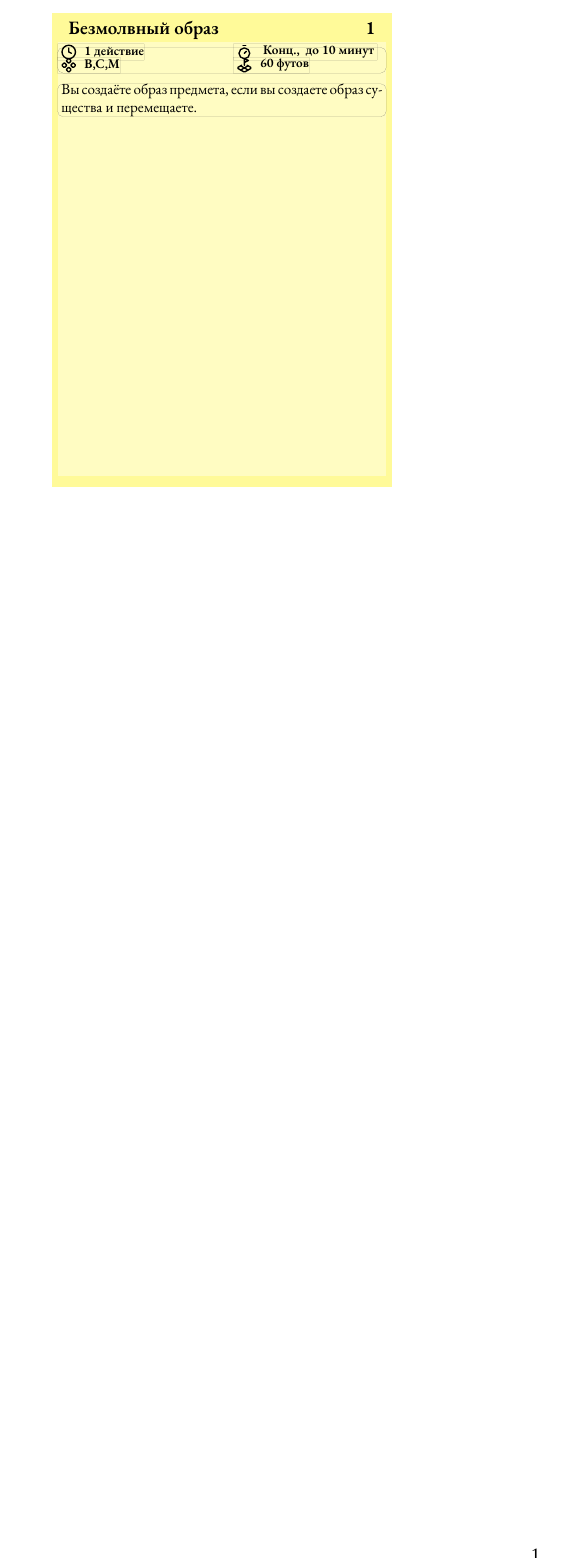
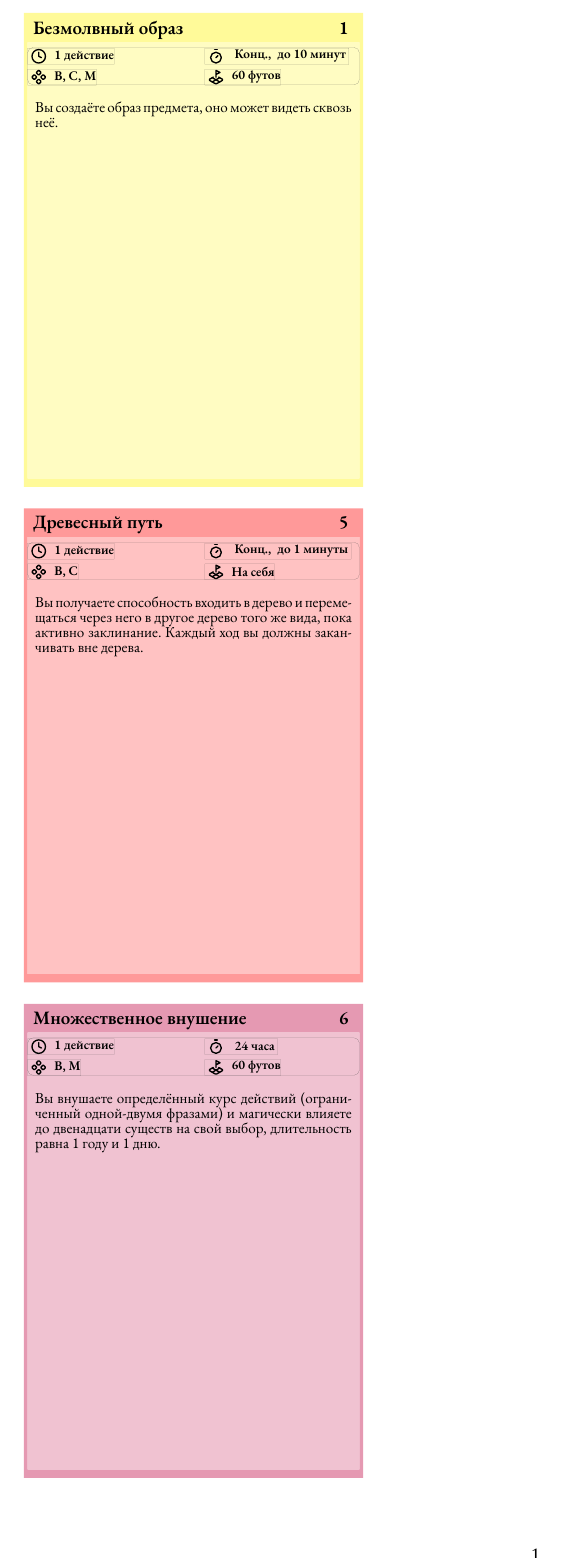
Before and after one commit to TVBlackman1/dnd-cards, a LaTeX document (main.tex, which reads card/default_styles.tex, data/data.csv): part of the page, cut so that both start at the same text. Compiled offline with XeLaTeX; a missing font is replaced by an installed copy or a similar font.

Commit message:
auto writing backward of card

```diff
--- a/card/default_styles.tex
+++ b/card/default_styles.tex
@@ -7,13 +7,14 @@
     boxsep=0pt,
     left=0mm, right=0mm, top=1mm, bottom=1mm,
     before skip=0pt, after skip=0pt,
-    lefttitle=2mm, righttitle=2mm, toptitle=1mm, bottomtitle=0mm,
-    leftrule=1mm, rightrule=1mm, bottomrule=2mm,
+    lefttitle=1mm, righttitle=2mm, toptitle=1mm, bottomtitle=0mm,
+    leftrule=0.7mm, rightrule=0.7mm, bottomrule=1.5mm,
     sharp corners,
     fonttitle=\fontsizeTitle\bfseries\fontspec{\mainfontname},
     fontupper=\fontsizeBody\fontspec{\smallfontname},
     coltitle=cardtitle,
     nobeforeafter,
+    enhanced jigsaw,
   }
 }
 
--- a/data/data.csv
+++ b/data/data.csv
@@ -1,2 +1,4 @@
 Name,OrigName,School,Level,Description,Material,Verbal,Somatic,Distance,Ritual,CastTime,Duration,Sources
-Безмолвный образ,Silent image,Иллюзия,1,"Вы создаёте образ предмета, существа или другого видимого явления, помещающийся в объеме в куб с длиной ребра 15 футов. Образ появляется в точке, которую вы видите в пределах дистанции, и существует, пока активно заклинание. Это исключительно зрительная иллюзия, не сопровождаемая звуками, запахами и прочими сенсорными эффектами.\\Вы можете действием заставить образ переместиться в любое место в пределах дистанции. Пока образ меняет местоположение, вы можете изменять его внешность, чтобы перемещение выглядело естественным. Например, если вы создаете образ существа и перемещаете.",кусок овечьей шерсти,TRUE,TRUE,60 футов,FALSE,1 действие,"Концентрация, вплоть до 10 минут","PH14, PH24"
+Безмолвный образ,Silent image,Иллюзия,1,"Вы создаёте образ предмета, существа или другого видимого явления, помещающийся в объеме в куб с длиной ребра 15 футов. Образ появляется в точке, которую вы видите в пределах дистанции, и существует, пока активно заклинание. Это исключительно зрительная иллюзия, не сопровождаемая звуками, запахами и прочими сенсорными эффектами.\\Вы можете действием заставить образ переместиться в любое место в пределах дистанции. Пока образ меняет местоположение, вы можете изменять его внешность, чтобы перемещение выглядело естественным. Например, если вы создаете образ существа и перемещаете, вы можете изменить образ, чтобы казалось, что оно идет.\\Физическое взаимодействие с образом даёт понять, что это иллюзия, потому что сквозь него всё проходит. Существа, исследующие образ действием, могут определить, что это иллюзия, совершив успешную проверку Интеллекта (Расследование) против Сл ваших заклинаний. Если существо распознает иллюзию, оно может видеть сквозь неё.",кусок овечьей шерсти,TRUE,TRUE,60 футов,FALSE,1 действие,"Концентрация, вплоть до 10 минут","PH14, PH24"
+Древесный путь,Tree stride,Вызов,5,"Вы получаете способность входить в дерево и перемещаться через него в другое дерево того же вида, находящееся в пределах 500 футов. Оба дерева должны быть живыми, и размер обоих должен быть не меньше вашего. Вы должны использовать 5 футов перемещения, чтобы войти в дерево. Вы мгновенно узнаёте местоположение всех других деревьев этого вида в пределах 500 футов, и частью этого же перемещения можете либо перейти в одно из этих деревьев, либо выйти из дерева, в котором вы находитесь. Вы появляетесь в пространстве на свой выбор в пределах 5 футов от текущего дерева, используя ещё 5 футов перемещения. Если у вас не осталось перемещения, вы появляетесь в пределах 5 футов от дерева, в которое входили.\\Вы можете использовать эту перемещающую способность один раз в раунд, пока активно заклинание. Каждый ход вы должны заканчивать вне дерева.",,TRUE,TRUE,На себя,FALSE,1 действие,"Концентрация, вплоть до 1 минуты","PH14, PH24"
+Множественное внушение,Mass suggestion,Очарование,6,"Вы внушаете определённый курс действий (ограниченный одной-двумя фразами) и магически влияете до двенадцати существ на свой выбор, видимых в пределах дистанции, которые могут слышать и понимать вас. Существа, которые не могут быть очарованы, обладают иммунитетом к этому эффекту. Внушение должно быть сформировано так, чтобы действие звучало разумным. Просьбы ударить себя мечом, броситься на копьё, сжечь себя, или как-то иначе причинить себе вред отменяют эффект заклинания.\\Каждая цель должна совершить спасбросок Мудрости. При провале она следует заданному курсу действий. Внушённые действия могут продолжаться всю длительность заклинания. Если внушённую деятельность можно выполнить за меньший срок, заклинание оканчивается, когда субъект оканчивает порученную задачу.\\Вы можете также указать условие, которое запустит особое действие во время действия заклинания. Например, вы можете внушить группе солдат, чтобы они отдали все свои деньги первому встреченному нищему.\\Если до окончания действия условие не будет выполнено, деятельность не совершается. Если вы или кто-то из ваших спутников причиняют урон существу, находящемуся под действием этого заклинания, для этого существа заклинание оканчивается.\\На больших уровнях. Если вы накладываете это заклинание, используя ячейку 7-го уровня, длительность равна 10 дням. Если вы используете ячейку 8-го уровня, длительность равна 30 дням. Если вы используете ячейку 9-го уровня, длительность равна 1 году и 1 дню.","язык змеи и либо кусочек медовых сот, либо капля сладкого масла",TRUE,FALSE,60 футов,FALSE,1 действие,"24 часа","PH14, PH24"
--- a/main.tex
+++ b/main.tex
@@ -12,7 +12,7 @@
 \usepackage{varwidth}
 \usepackage{lipsum}
 \usepackage{tabularx}
-% \usepackage{etoolbox}
+\tcbuselibrary{magazine}
 
 \setmainfont{Times New Roman}
 
@@ -54,11 +54,4 @@
   title=Large
 }
 
-\newtcolorbox{SpellDescriptionBox}{
-  % colback=gray!5,
-  % colframe=black!20,
-  opacityframe=1,opacityback=0,
-  tboxnospaces,
-  left=2pt, right=2pt,
-  boxrule=0pt,
-  enhanced jigsaw,
+\newcommand{\SpellDescrition}[1]{%
@@ -65,3 +67,7 @@
+      #1
+    \endgroup
+    \par
+  \endgroup
 }
 
 \newsavebox{\testbox}
@@ -95,26 +100,32 @@
     % \autoCard{\spellSchool}
     \resolveCardColor{\spellSchool}
     \begin{tcolorbox}[
+      breakable,
+      break at=88mm,
+      height fixed for=all,
+      fit algorithm=hybrid*,
       spellcard, title=\spellName,
       % overflow hidden,
       after title=\hfill{\spellLevel},
       colback=\cardContentColor,
       colframe=\cardBorderColor,
       coltitle=\cardTitleColor,
+      reset box array,
+      store to box array,
     ]
+
       \begin{tcolorbox}[
         tboxnospaces,
         boxrule=0pt,
         opacityframe=1,opacityback=0,
         enhanced jigsaw,
       ]
-        \vspace{-\baselineskip}
+        \vspace{-\baselineskip+0.8mm}
         \begin{tabularx}{\linewidth}{@{}X X@{}}
           \SpellProperty{card/icons/clock-4.pdf}{\spellCastTime} &
           \SpellProperty{card/icons/timer.pdf}{
             \SpellDuration{\spellDuration}
-          } \\[-12pt]
-          % \SpellProperty{card/icons/graduation-cap.pdf}{\spellSchool}
+          } \\[-8pt]
           \SpellProperty{card/icons/components.pdf}{%
             \SpellComponents{\spellVerbal}{\spellSomatic}{\spellMaterial}%
           } &
@@ -122,12 +133,18 @@
         \end{tabularx}
         \vspace{-4pt}
       \end{tcolorbox}
-      \vspace{0.2cm}
-      \begin{SpellDescriptionBox}
-        \spellDescription
-      \end{SpellDescriptionBox}
-      % \lipsum[1]
+      \vspace{1.2mm}
+      \SpellDescrition{\spellDescription}
     \end{tcolorbox}
+
+    \begin{tcbitemize}[blankest,raster columns=3,raster equal height]
+      % \tcbitem\consumeboxarray{5}
+      % \tcbitem\consumeboxarray{6}
+      \tcbitem\consumeboxarray{1}
+      \tcbitem\consumeboxarray{2}
+      \tcbitem\consumeboxarray{3}
+      % \tcbitem\consumeboxarray{4}
+    \end{tcbitemize}
 }
 
 \end{document}
```
Also changed, not shown: card/components/components.tex (+2 -2 lines), main.tex (10 more changed lines), 1 other file.
